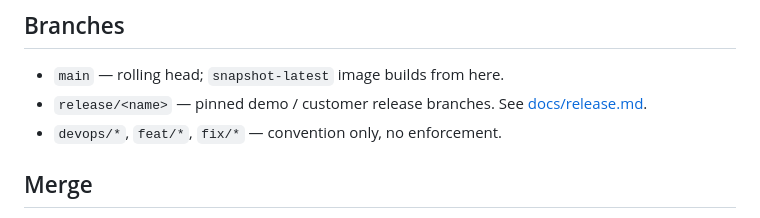
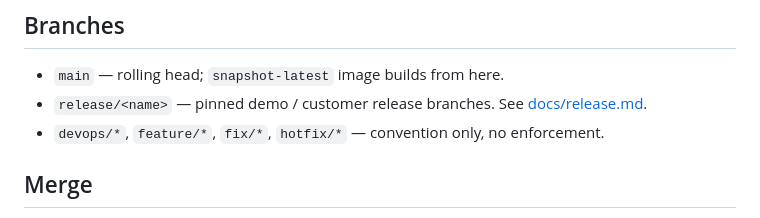
Before and after one commit to openmoq/moqx, a Markdown page: CONTRIBUTING.md, the part around the change. Drawn GitHub-style.

Commit message:
docs: branch conventions — feature (not feat); add hotfix

```diff
--- a/CONTRIBUTING.md
+++ b/CONTRIBUTING.md
@@ -76,7 +76,7 @@ See [docs/ci-architecture.md](docs/ci-architecture.md).
 - `main` — rolling head; `snapshot-latest` image builds from here.
 - `release/<name>` — pinned demo / customer release branches. See
   [docs/release.md](docs/release.md).
-- `devops/*`, `feat/*`, `fix/*` — convention only, no enforcement.
+- `devops/*`, `feature/*`, `fix/*`, `hotfix/*` — convention only, no enforcement.
 
 ## Merge
 
```
